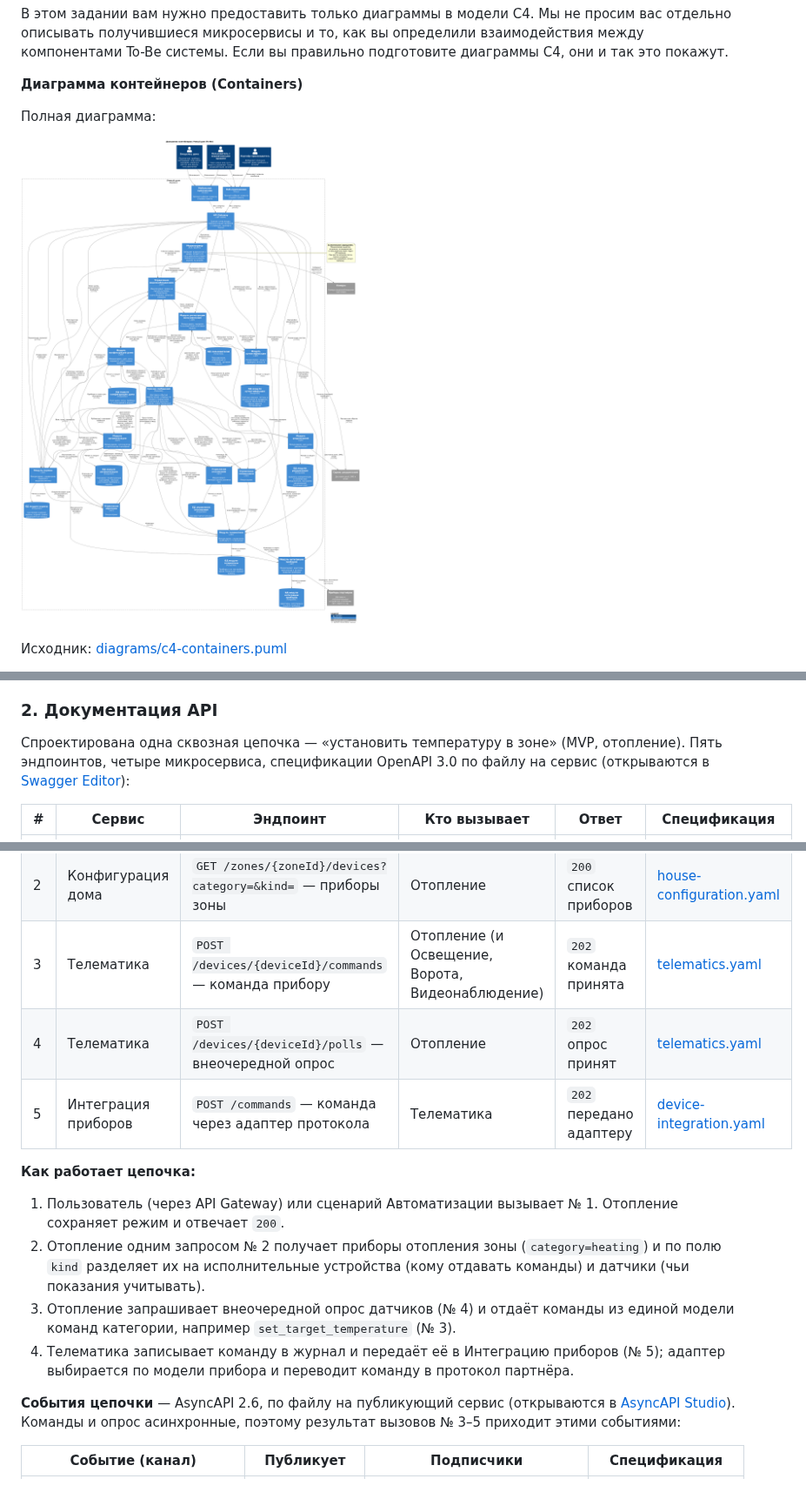
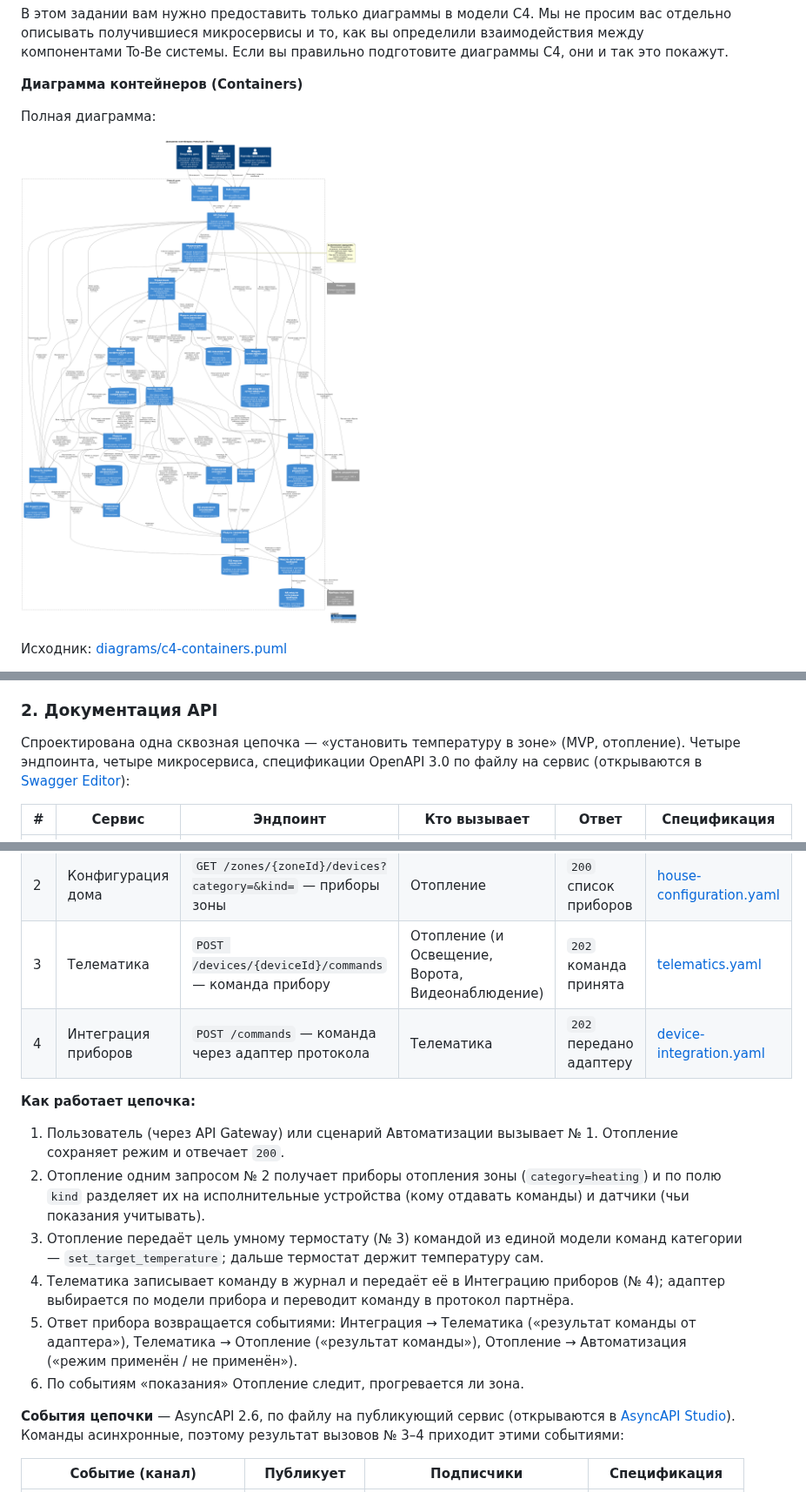
Before and after one commit to Lyamin-av/architecture-warmhouse, a Markdown page: README.md, 3 parts joined by grey strips. Shown at 87% size. Drawn GitHub-style; pictures changed too: diagrams/c4-containers.png.

Commit message:
Умный термостат: убран эндпоинт внеочередного опроса; Отопление передаёт цель термостату и по показаниям следит за прогревом зоны
Co-Authored-By: Claude Opus 5.5 <noreply@anthropic.com>
Claude-Session: https://claude.ai/code/session_012HRUGwdsDYZnQLKuMoMN7P

```diff
--- a/README.md
+++ b/README.md
@@ -509,7 +509,7 @@ ER-диаграмма To-Be системы на логическом уровн
 ### 2. Документация API
 
 Спроектирована одна сквозная цепочка — «установить температуру в зоне»
-(MVP, отопление). Пять эндпоинтов, четыре микросервиса, спецификации
+(MVP, отопление). Четыре эндпоинта, четыре микросервиса, спецификации
 OpenAPI 3.0 по файлу на сервис (открываются в [Swagger Editor](https://editor.swagger.io/)):
 
 | # | Сервис | Эндпоинт | Кто вызывает | Ответ | Спецификация |
@@ -517,8 +517,7 @@ OpenAPI 3.0 по файлу на сервис (открываются в [Swagge
 | 1 | Управление отоплением | `PUT /zones/{zoneId}/temperature-mode` — задать режим зоны (температура + режим) | API Gateway, Автоматизация | `200` режим сохранён | [heating.yaml](api/heating.yaml) |
 | 2 | Конфигурация дома | `GET /zones/{zoneId}/devices?category=&kind=` — приборы зоны | Отопление | `200` список приборов | [house-configuration.yaml](api/house-configuration.yaml) |
 | 3 | Телематика | `POST /devices/{deviceId}/commands` — команда прибору | Отопление (и Освещение, Ворота, Видеонаблюдение) | `202` команда принята | [telematics.yaml](api/telematics.yaml) |
-| 4 | Телематика | `POST /devices/{deviceId}/polls` — внеочередной опрос | Отопление | `202` опрос принят | [telematics.yaml](api/telematics.yaml) |
-| 5 | Интеграция приборов | `POST /commands` — команда через адаптер протокола | Телематика | `202` передано адаптеру | [device-integration.yaml](api/device-integration.yaml) |
+| 4 | Интеграция приборов | `POST /commands` — команда через адаптер протокола | Телематика | `202` передано адаптеру | [device-integration.yaml](api/device-integration.yaml) |
 
 **Как работает цепочка:**
 1. Пользователь (через API Gateway) или сценарий Автоматизации вызывает № 1.
@@ -526,14 +525,19 @@ OpenAPI 3.0 по файлу на сервис (открываются в [Swagge
 2. Отопление одним запросом № 2 получает приборы отопления зоны
    (`category=heating`) и по полю `kind` разделяет их на исполнительные
    устройства (кому отдавать команды) и датчики (чьи показания учитывать).
-3. Отопление запрашивает внеочередной опрос датчиков (№ 4) и отдаёт команды
-   из единой модели команд категории, например `set_target_temperature` (№ 3).
-4. Телематика записывает команду в журнал и передаёт её в Интеграцию приборов (№ 5);
+3. Отопление передаёт цель умному термостату (№ 3) командой из единой модели
+   команд категории — `set_target_temperature`; дальше термостат держит
+   температуру сам.
+4. Телематика записывает команду в журнал и передаёт её в Интеграцию приборов (№ 4);
    адаптер выбирается по модели прибора и переводит команду в протокол партнёра.
+5. Ответ прибора возвращается событиями: Интеграция → Телематика
+   («результат команды от адаптера»), Телематика → Отопление
+   («результат команды»), Отопление → Автоматизация («режим применён / не применён»).
+6. По событиям «показания» Отопление следит, прогревается ли зона.
 
 **События цепочки** — AsyncAPI 2.6, по файлу на публикующий сервис
-(открываются в [AsyncAPI Studio](https://studio.asyncapi.com/)). Команды и опрос асинхронные,
-поэтому результат вызовов № 3–5 приходит этими событиями:
+(открываются в [AsyncAPI Studio](https://studio.asyncapi.com/)). Команды асинхронные,
+поэтому результат вызовов № 3–4 приходит этими событиями:
 
 | Событие (канал) | Публикует | Подписчики | Спецификация |
 |---|---|---|---|
```
Also changed, not shown: other parts of README.md (+5 -5 lines), 9 other files.
